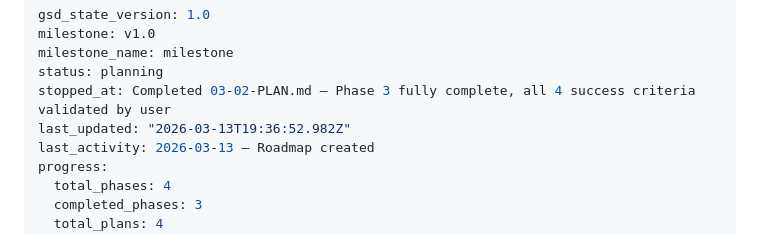
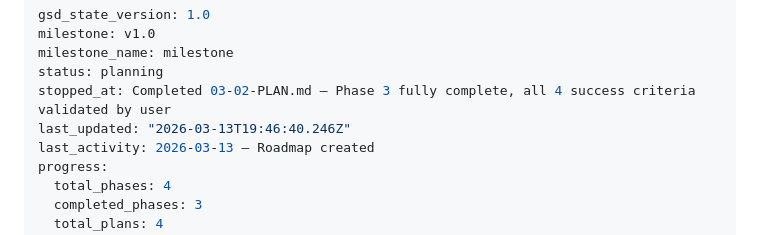
Before and after one commit to etirouthier/etirouthier.github.io, a Markdown page: .planning/STATE.md, the part around the change. Drawn GitHub-style.

Commit message:
docs(phase-03): complete phase execution

```diff
--- a/.planning/STATE.md
+++ b/.planning/STATE.md
@@ -4,7 +4,7 @@ milestone: v1.0
 milestone_name: milestone
 status: planning
 stopped_at: Completed 03-02-PLAN.md — Phase 3 fully complete, all 4 success criteria validated by user
-last_updated: "2026-03-13T19:36:52.982Z"
+last_updated: "2026-03-13T19:46:40.246Z"
 last_activity: 2026-03-13 — Roadmap created
 progress:
   total_phases: 4
```
Also changed, not shown: 1 other file.
